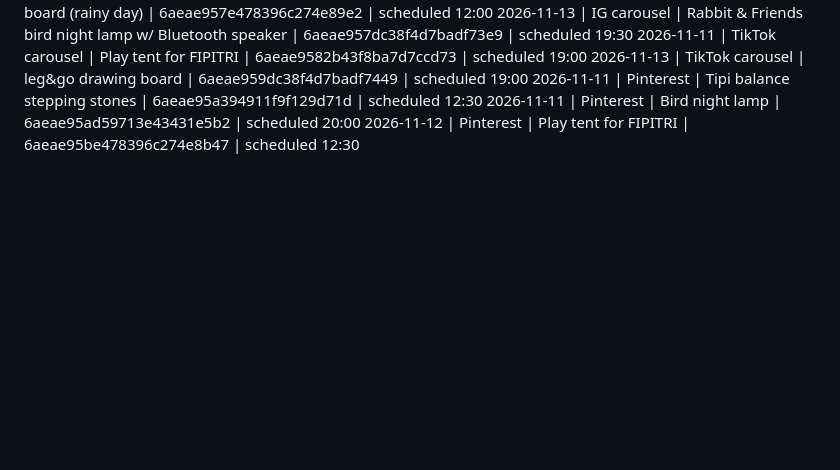
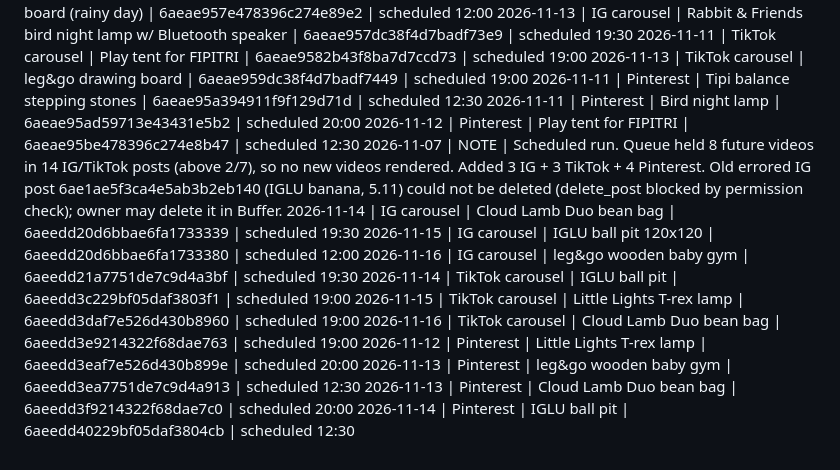
Before and after one commit to DmitriVlassenko/ads-content, a Markdown page: LOG.md, the part around the change. Rendered like a GitHub page; blank space fills up the shorter version.

Commit message:
Log 07.11 run
Co-Authored-By: Claude Sonnet 5.5 <noreply@anthropic.com>
Claude-Session: https://claude.ai/code/session_01JjobJT7tXU8yuSYwfeUUZP

```diff
--- a/LOG.md
+++ b/LOG.md
@@ -37,3 +37,14 @@
 2026-11-11 | Pinterest | Tipi balance stepping stones | 6aeae95a394911f9f129d71d | scheduled 12:30
 2026-11-11 | Pinterest | Bird night lamp | 6aeae95ad59713e43431e5b2 | scheduled 20:00
 2026-11-12 | Pinterest | Play tent for FIPITRI | 6aeae95be478396c274e8b47 | scheduled 12:30
+2026-11-07 | NOTE | Scheduled run. Queue held 8 future videos in 14 IG/TikTok posts (above 2/7), so no new videos rendered. Added 3 IG + 3 TikTok + 4 Pinterest. Old errored IG post 6ae1ae5f3ca4e5ab3b2eb140 (IGLU banana, 5.11) could not be deleted (delete_post blocked by permission check); owner may delete it in Buffer.
+2026-11-14 | IG carousel | Cloud Lamb Duo bean bag | 6aeedd20d6bbae6fa1733339 | scheduled 19:30
+2026-11-15 | IG carousel | IGLU ball pit 120x120 | 6aeedd20d6bbae6fa1733380 | scheduled 12:00
+2026-11-16 | IG carousel | leg&go wooden baby gym | 6aeedd21a7751de7c9d4a3bf | scheduled 19:30
+2026-11-14 | TikTok carousel | IGLU ball pit | 6aeedd3c229bf05daf3803f1 | scheduled 19:00
+2026-11-15 | TikTok carousel | Little Lights T-rex lamp | 6aeedd3daf7e526d430b8960 | scheduled 19:00
+2026-11-16 | TikTok carousel | Cloud Lamb Duo bean bag | 6aeedd3e9214322f68dae763 | scheduled 19:00
+2026-11-12 | Pinterest | Little Lights T-rex lamp | 6aeedd3eaf7e526d430b899e | scheduled 20:00
+2026-11-13 | Pinterest | leg&go wooden baby gym | 6aeedd3ea7751de7c9d4a913 | scheduled 12:30
+2026-11-13 | Pinterest | Cloud Lamb Duo bean bag | 6aeedd3f9214322f68dae7c0 | scheduled 20:00
+2026-11-14 | Pinterest | IGLU ball pit | 6aeedd40229bf05daf3804cb | scheduled 12:30
```
